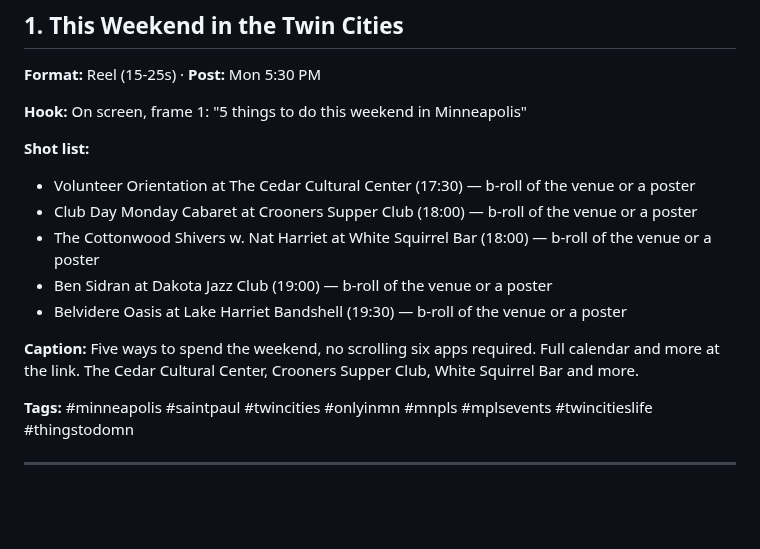
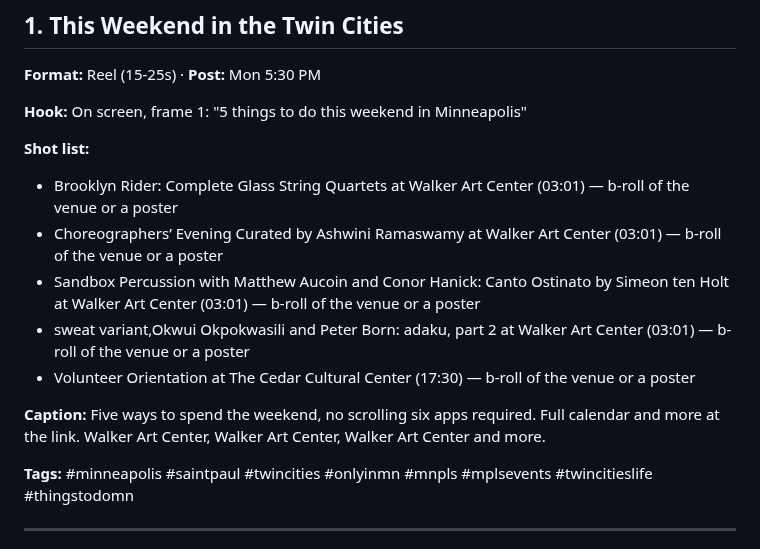
Before and after one commit to JSUNDBY/bestofmpls, a Markdown page: growth/social-pack.md, the part around the change. Rendered like a GitHub page; blank space fills up the shorter version.

Commit message:
Weekly social pack [skip ci]

```diff
--- a/growth/social-pack.md
+++ b/growth/social-pack.md
@@ -10,13 +10,13 @@
 **Hook:** On screen, frame 1: "5 things to do this weekend in Minneapolis"
 
 **Shot list:**
+- Brooklyn Rider: Complete Glass String Quartets at Walker Art Center (03:01) — b-roll of the venue or a poster
+- Choreographers’ Evening Curated by Ashwini Ramaswamy at Walker Art Center (03:01) — b-roll of the venue or a poster
+- Sandbox Percussion with Matthew Aucoin and Conor Hanick: Canto Ostinato by Simeon ten Holt at Walker Art Center (03:01) — b-roll of the venue or a poster
+- sweat variant,Okwui Okpokwasili and Peter Born: adaku, part 2 at Walker Art Center (03:01) — b-roll of the venue or a poster
 - Volunteer Orientation at The Cedar Cultural Center (17:30) — b-roll of the venue or a poster
-- Club Day Monday Cabaret at Crooners Supper Club (18:00) — b-roll of the venue or a poster
-- The Cottonwood Shivers w. Nat Harriet at White Squirrel Bar (18:00) — b-roll of the venue or a poster
-- Ben Sidran at Dakota Jazz Club (19:00) — b-roll of the venue or a poster
-- Belvidere Oasis at Lake Harriet Bandshell (19:30) — b-roll of the venue or a poster
 
-**Caption:** Five ways to spend the weekend, no scrolling six apps required. Full calendar and more at the link. The Cedar Cultural Center, Crooners Supper Club, White Squirrel Bar and more.
+**Caption:** Five ways to spend the weekend, no scrolling six apps required. Full calendar and more at the link. Walker Art Center, Walker Art Center, Walker Art Center and more.
 
 **Tags:** #minneapolis #saintpaul #twincities #onlyinmn #mnpls #mplsevents #twincitieslife #thingstodomn
 
```
